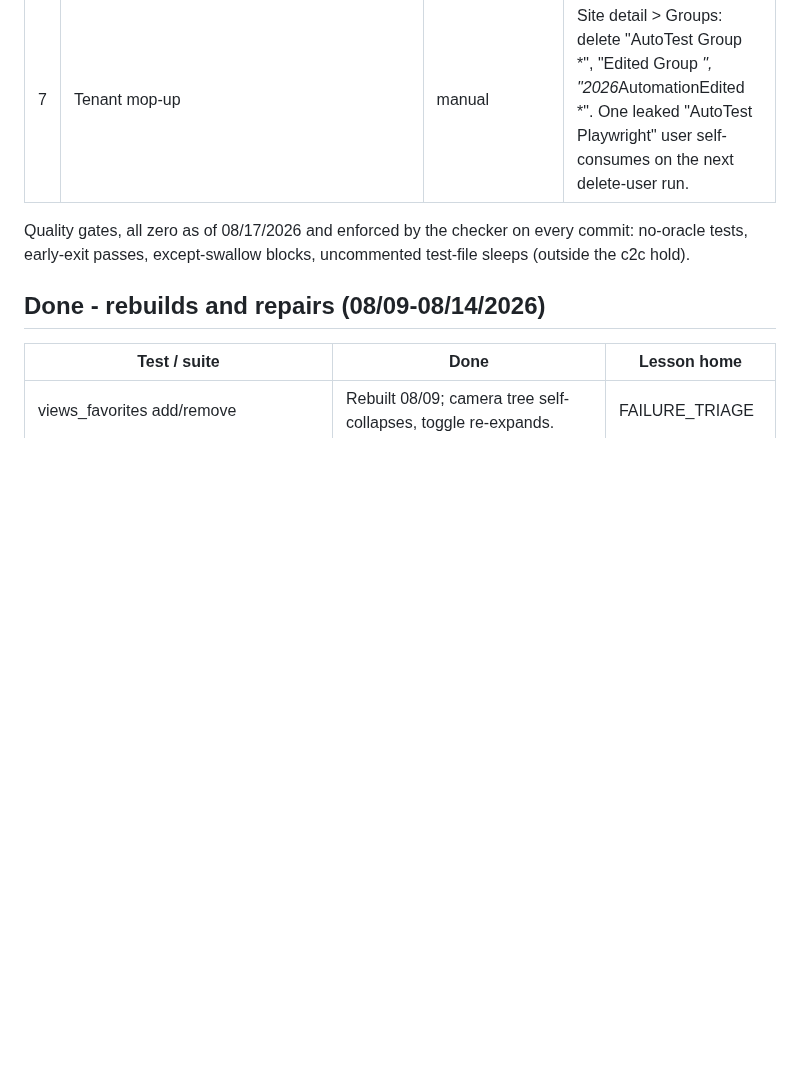
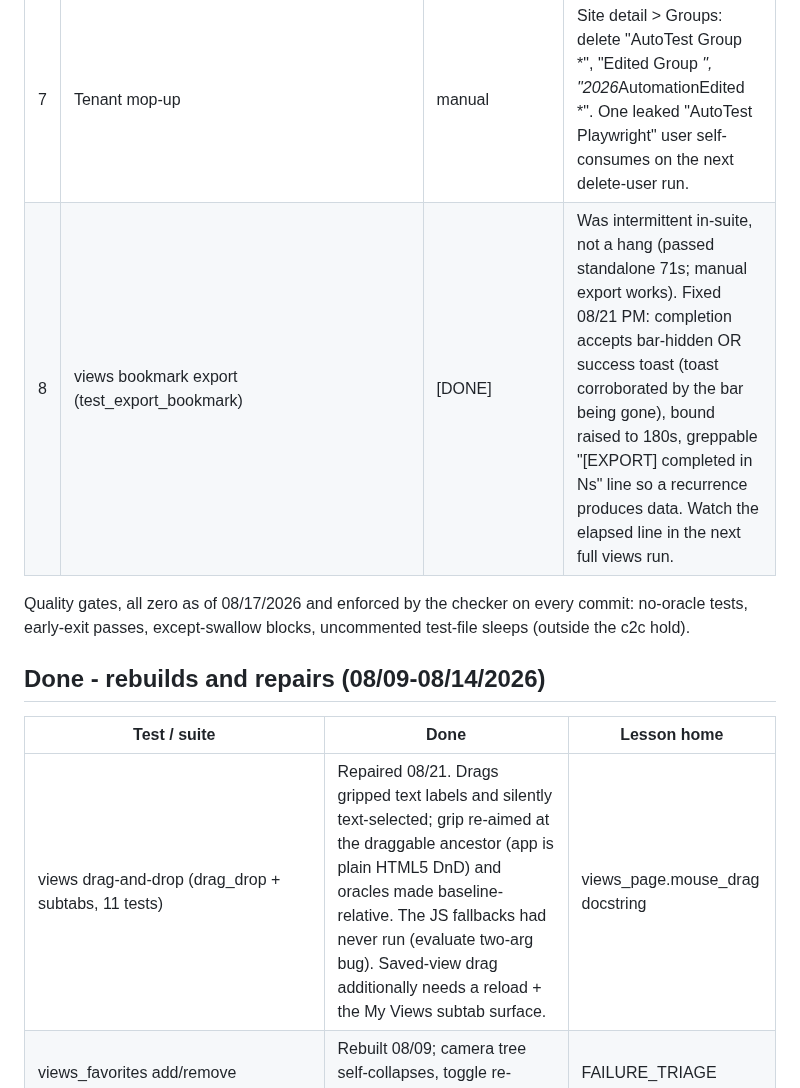
Before and after one commit to JustVar/Soterix-WebApp-QA, a Markdown page: docs/TEST_REPAIRS.md, the part around the change. GitHub-like rendering; blank space fills up the shorter version.

Commit message:
Record the drag, export, and run-tooling repairs in the register

```diff
--- a/docs/TEST_REPAIRS.md
+++ b/docs/TEST_REPAIRS.md
@@ -23,6 +23,7 @@ Status: [REDO] rebuild, [INVESTIGATE] feature moved or died?,
 | 5 | Sidecar step files: maps, media_operations, chats, events_search | [ARTIFACT] | Regenerate at next sidecar sync (case keys kept); events_search corrected steps need Justin's manual push to live QA Touch. |
 | 6 | QA Touch gap analysis (coverage vs case mapping) | deferred | After the above, per Justin. Note: mapping metadata says 352 tests, collection says 819. |
 | 7 | Tenant mop-up | manual | Site detail > Groups: delete "AutoTest Group *", "Edited Group *", "2026*AutomationEdited *". One leaked "AutoTest Playwright" user self-consumes on the next delete-user run. |
+| 8 | views bookmark export (test_export_bookmark) | [DONE] | Was intermittent in-suite, not a hang (passed standalone 71s; manual export works). Fixed 08/21 PM: completion accepts bar-hidden OR success toast (toast corroborated by the bar being gone), bound raised to 180s, greppable "[EXPORT] completed in Ns" line so a recurrence produces data. Watch the elapsed line in the next full views run. |
 
 Quality gates, all zero as of 08/17/2026 and enforced by the checker
 on every commit: no-oracle tests, early-exit passes, except-swallow
@@ -32,6 +33,7 @@ blocks, uncommented test-file sleeps (outside the c2c hold).
 
 | Test / suite | Done | Lesson home |
 |--------------|------|-------------|
+| views drag-and-drop (drag_drop + subtabs, 11 tests) | Repaired 08/21. Drags gripped text labels and silently text-selected; grip re-aimed at the draggable ancestor (app is plain HTML5 DnD) and oracles made baseline-relative. The JS fallbacks had never run (evaluate two-arg bug). Saved-view drag additionally needs a reload + the My Views subtab surface. | views_page.mouse_drag docstring |
 | views_favorites add/remove | Rebuilt 08/09; camera tree self-collapses, toggle re-expands. | FAILURE_TRIAGE |
 | admin_sites group CRUD + search inside site + site detail | Rebuilt 08/11-12 for the redesigned detail; sorting keeps an honest skip (no sort control). | - |
 | admin_rules wizard (6 types) | Rebuilt 08/12, all types create end to end; rules self-delete at teardown. | FAILURE_TRIAGE (canvas vs full-view types, JS-click armed Done) |
```
